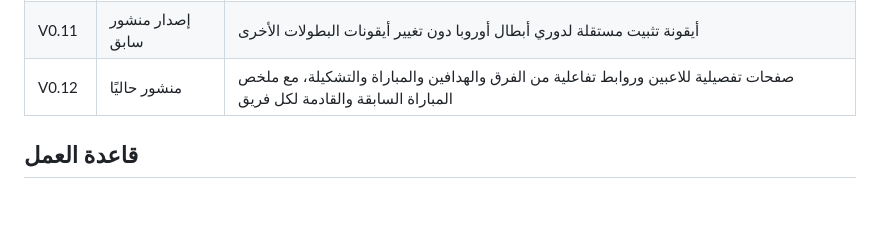
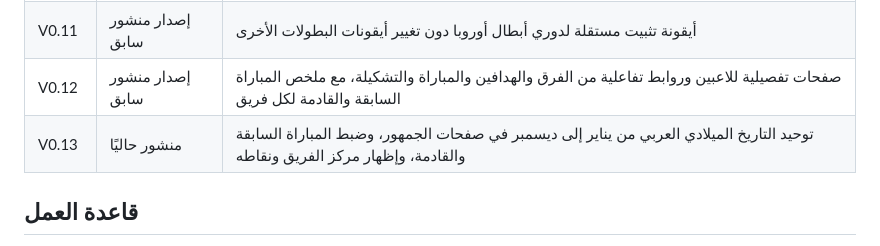
Before and after one commit to gido70/football-championships, a Markdown page: VERSIONS.md, the part around the change. Drawn GitHub-style; blank space fills up the shorter version.

Commit message:
V0.13: update VERSIONS.md for Gregorian Arabic dates

```diff
--- a/VERSIONS.md
+++ b/VERSIONS.md
@@ -16,7 +16,8 @@
 | V0.9 | إصدار منشور سابق | ألوان أوروبية هادئة، شعار البطولة في الصفحات الداخلية، وإغلاق مسارات الرجوع إلى المنصة الجامعة |
 | V0.10 | إصدار منشور سابق | إظهار شعار كل بطولة دائمًا، وتوحيد رابط الجمهور المنفصل بين الإدارة والباركود |
 | V0.11 | إصدار منشور سابق | أيقونة تثبيت مستقلة لدوري أبطال أوروبا دون تغيير أيقونات البطولات الأخرى |
-| V0.12 | منشور حاليًا | صفحات تفصيلية للاعبين وروابط تفاعلية من الفرق والهدافين والمباراة والتشكيلة، مع ملخص المباراة السابقة والقادمة لكل فريق |
+| V0.12 | إصدار منشور سابق | صفحات تفصيلية للاعبين وروابط تفاعلية من الفرق والهدافين والمباراة والتشكيلة، مع ملخص المباراة السابقة والقادمة لكل فريق |
+| V0.13 | منشور حاليًا | توحيد التاريخ الميلادي العربي من يناير إلى ديسمبر في صفحات الجمهور، وضبط المباراة السابقة والقادمة، وإظهار مركز الفريق ونقاطه |
 
 ## قاعدة العمل
 
```
